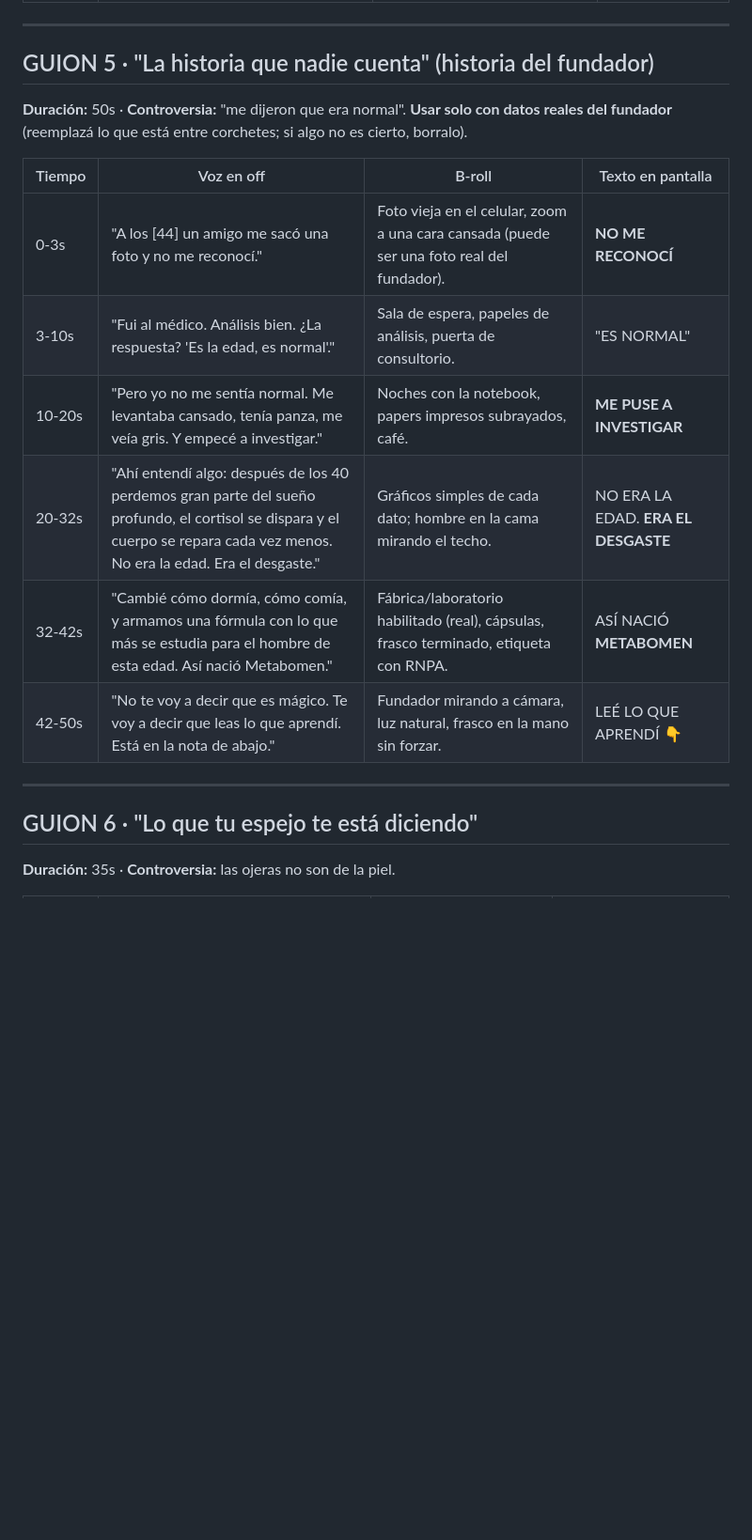
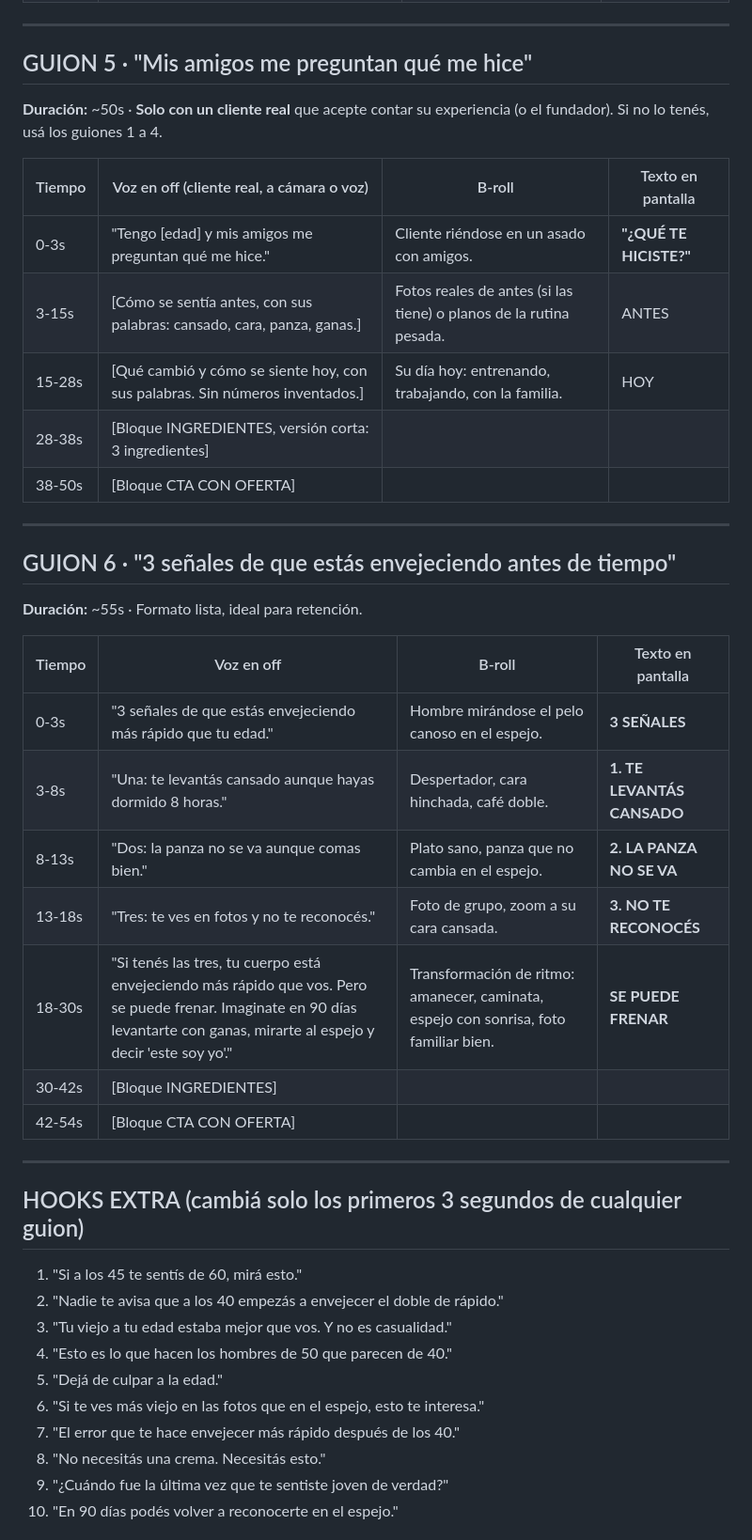
Before and after one commit to marcasgemini-ai/calculadora-, a Markdown page: drmen-metabomen-ads/GUIONES-BROLL.md, the part around one of its changes. Shown at 94% size. Rendered like a GitHub page; blank space fills up the shorter version.

```diff
--- a/drmen-metabomen-ads/GUIONES-BROLL.md
+++ b/drmen-metabomen-ads/GUIONES-BROLL.md
@@ -70,21 +90,43 @@ El CTA no vende: invita a leer la nota (el advertorial). El que llega ahí ya vi
 
 ---
 
-## GUION 5 · "La historia que nadie cuenta" (historia del fundador)
-**Duración:** 50s · **Controversia:** "me dijeron que era normal".
-**Usar solo con datos reales del fundador** (reemplazá lo que está entre corchetes; si algo no es cierto, borralo).
+## GUION 5 · "Mis amigos me preguntan qué me hice"
+**Duración:** ~50s · **Solo con un cliente real** que acepte contar su experiencia (o el fundador). Si no lo tenés, usá los guiones 1 a 4.
+
+| Tiempo | Voz en off (cliente real, a cámara o voz) | B-roll | Texto en pantalla |
+|---|---|---|---|
+| 0-3s | "Tengo [edad] y mis amigos me preguntan qué me hice." | Cliente riéndose en un asado con amigos. | **"¿QUÉ TE HICISTE?"** |
+| 3-15s | [Cómo se sentía antes, con sus palabras: cansado, cara, panza, ganas.] | Fotos reales de antes (si las tiene) o planos de la rutina pesada. | ANTES |
+| 15-28s | [Qué cambió y cómo se siente hoy, con sus palabras. Sin números inventados.] | Su día hoy: entrenando, trabajando, con la familia. | HOY |
+| 28-38s | [Bloque INGREDIENTES, versión corta: 3 ingredientes] | | |
+| 38-50s | [Bloque CTA CON OFERTA] | | |
+
+---
+
+## GUION 6 · "3 señales de que estás envejeciendo antes de tiempo"
+**Duración:** ~55s · Formato lista, ideal para retención.
 
 | Tiempo | Voz en off | B-roll | Texto en pantalla |
 |---|---|---|---|
-| 0-3s | "A los [44] un amigo me sacó una foto y no me reconocí." | Foto vieja en el celular, zoom a una cara cansada (puede ser una foto real del fundador). | **NO ME RECONOCÍ** |
-| 3-10s | "Fui al médico. Análisis bien. ¿La respuesta? 'Es la edad, es normal'." | Sala de espera, papeles de análisis, puerta de consultorio. | "ES NORMAL" |
-| 10-20s | "Pero yo no me sentía normal. Me levantaba cansado, tenía panza, me veía gris. Y empecé a investigar." | Noches con la notebook, papers impresos subrayados, café. | **ME PUSE A INVESTIGAR** |
-| 20-32s | "Ahí entendí algo: después de los 40 perdemos gran parte del sueño profundo, el cortisol se dispara y el cuerpo se repara cada vez menos. No era la edad. Era el desgaste." | Gráficos simples de cada dato; hombre en la cama mirando el techo. | NO ERA LA EDAD. **ERA EL DESGASTE** |
-| 32-42s | "Cambié cómo dormía, cómo comía, y armamos una fórmula con lo que más se estudia para el hombre de esta edad. Así nació Metabomen." | Fábrica/laboratorio habilitado (real), cápsulas, frasco terminado, etiqueta con RNPA. | ASÍ NACIÓ **METABOMEN** |
-| 42-50s | "No te voy a decir que es mágico. Te voy a decir que leas lo que aprendí. Está en la nota de abajo." | Fundador mirando a cámara, luz natural, frasco en la mano sin forzar. | LEÉ LO QUE APRENDÍ 👇 |
+| 0-3s | "3 señales de que estás envejeciendo más rápido que tu edad." | Hombre mirándose el pelo canoso en el espejo. | **3 SEÑALES** |
+| 3-8s | "Una: te levantás cansado aunque hayas dormido 8 horas." | Despertador, cara hinchada, café doble. | **1. TE LEVANTÁS CANSADO** |
+| 8-13s | "Dos: la panza no se va aunque comas bien." | Plato sano, panza que no cambia en el espejo. | **2. LA PANZA NO SE VA** |
+| 13-18s | "Tres: te ves en fotos y no te reconocés." | Foto de grupo, zoom a su cara cansada. | **3. NO TE RECONOCÉS** |
+| 18-30s | "Si tenés las tres, tu cuerpo está envejeciendo más rápido que vos. Pero se puede frenar. Imaginate en 90 días levantarte con ganas, mirarte al espejo y decir 'este soy yo'." | Transformación de ritmo: amanecer, caminata, espejo con sonrisa, foto familiar bien. | **SE PUEDE FRENAR** |
+| 30-42s | [Bloque INGREDIENTES] | | |
+| 42-54s | [Bloque CTA CON OFERTA] | | |
 
 ---
 
-## GUION 6 · "Lo que tu espejo te está diciendo"
-**Duración:** 35s · **Controversia:** las ojeras no son de la piel.
+## HOOKS EXTRA (cambiá solo los primeros 3 segundos de cualquier guion)
+1. "Si a los 45 te sentís de 60, mirá esto."
+2. "Nadie te avisa que a los 40 empezás a envejecer el doble de rápido."
+3. "Tu viejo a tu edad estaba mejor que vos. Y no es casualidad."
+4. "Esto es lo que hacen los hombres de 50 que parecen de 40."
+5. "Dejá de culpar a la edad."
+6. "Si te ves más viejo en las fotos que en el espejo, esto te interesa."
+7. "El error que te hace envejecer más rápido después de los 40."
+8. "No necesitás una crema. Necesitás esto."
+9. "¿Cuándo fue la última vez que te sentiste joven de verdad?"
+10. "En 90 días podés volver a reconocerte en el espejo."
 
```
Also changed, not shown: other parts of drmen-metabomen-ads/GUIONES-BROLL.md (+72 -73 lines).
